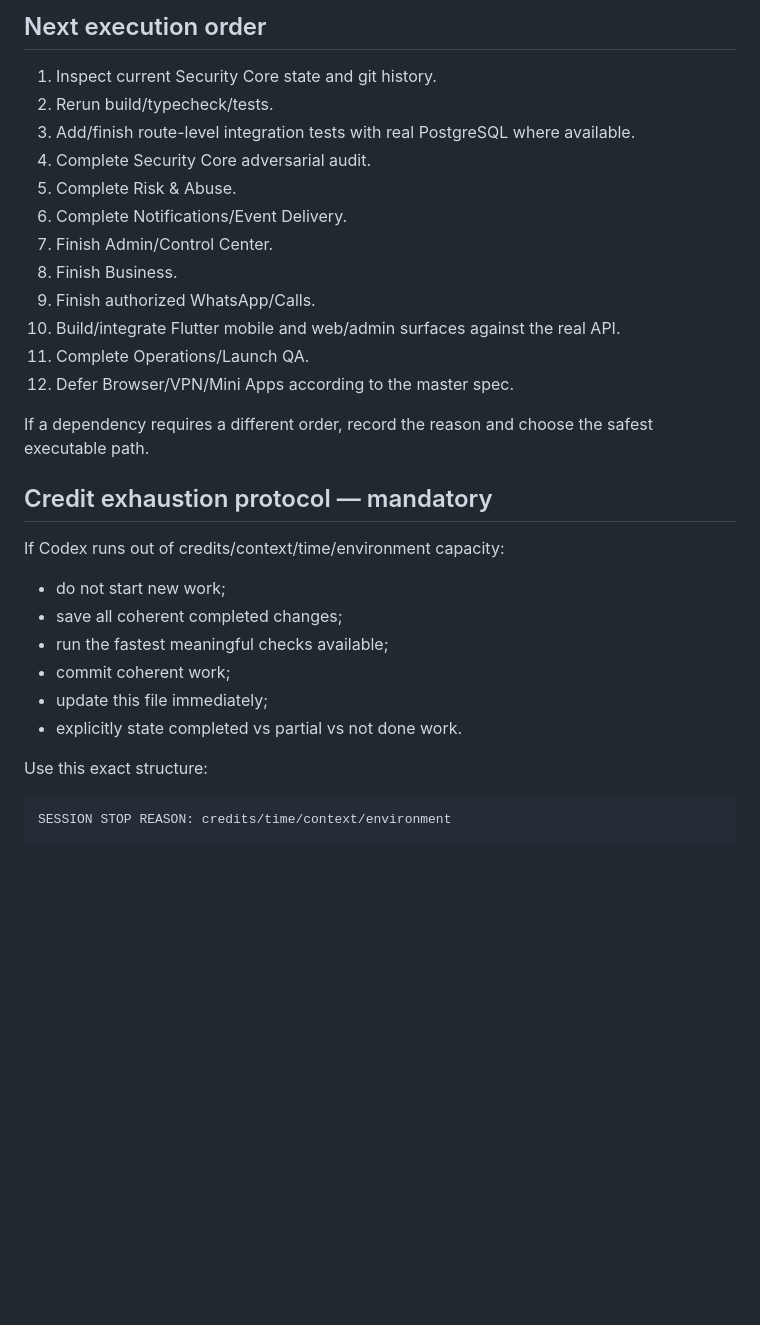
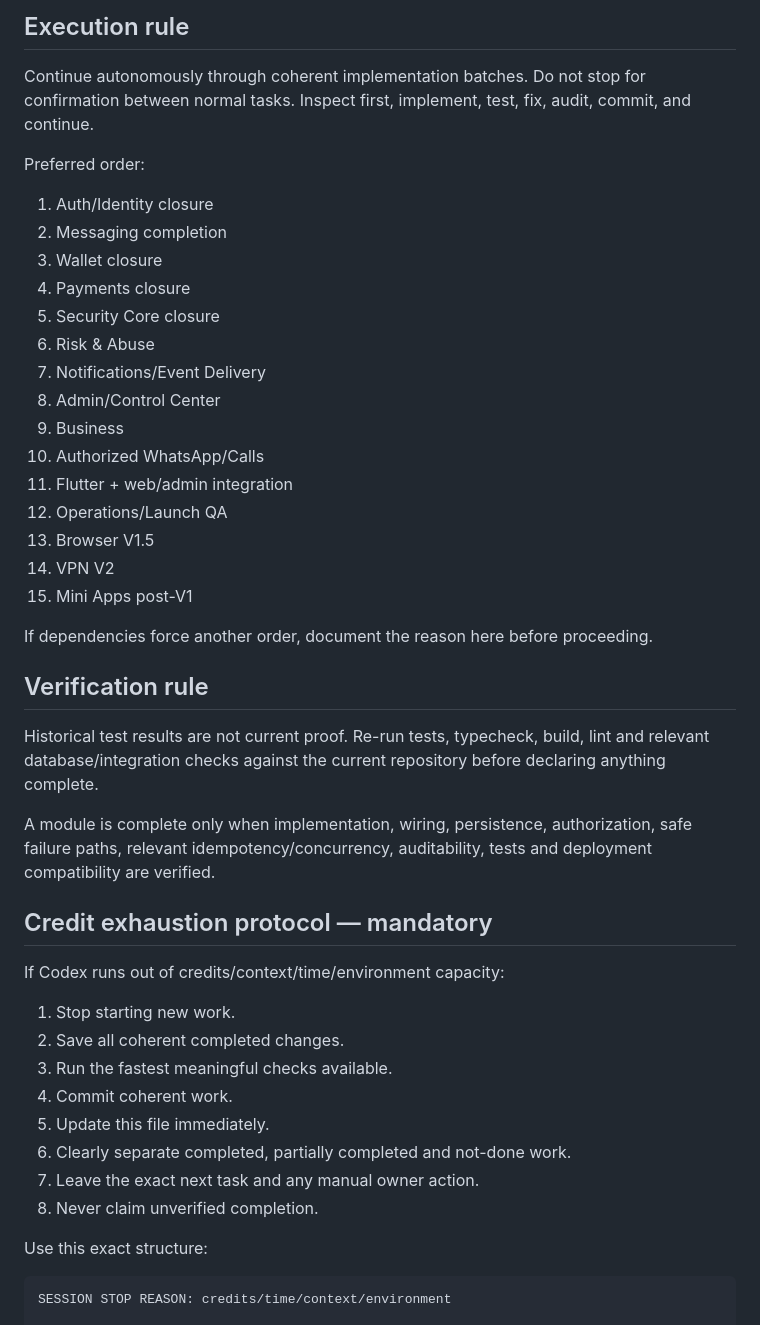
Before and after one commit to Mark56-mn/OPPA, a Markdown page: CODEX_HANDOFF.md, the part around one of its changes. GitHub-like rendering; blank space fills up the shorter version.

Commit message:
docs: refresh Codex handoff with current build map

```diff
--- a/CODEX_HANDOFF.md
+++ b/CODEX_HANDOFF.md
@@ -61,30 +29,43 @@ Browser is V1.5/later unless scope changes. VPN is V2. Mini Apps are post-V1.
 
-## Next execution order
-1. Inspect current Security Core state and git history.
-2. Rerun build/typecheck/tests.
-3. Add/finish route-level integration tests with real PostgreSQL where available.
-4. Complete Security Core adversarial audit.
-5. Complete Risk & Abuse.
-6. Complete Notifications/Event Delivery.
-7. Finish Admin/Control Center.
-8. Finish Business.
-9. Finish authorized WhatsApp/Calls.
-10. Build/integrate Flutter mobile and web/admin surfaces against the real API.
-11. Complete Operations/Launch QA.
-12. Defer Browser/VPN/Mini Apps according to the master spec.
+## Execution rule
+Continue autonomously through coherent implementation batches. Do not stop for confirmation between normal tasks. Inspect first, implement, test, fix, audit, commit, and continue.
 
-If a dependency requires a different order, record the reason and choose the safest executable path.
+Preferred order:
+1. Auth/Identity closure
+2. Messaging completion
+3. Wallet closure
+4. Payments closure
+5. Security Core closure
+6. Risk & Abuse
+7. Notifications/Event Delivery
+8. Admin/Control Center
+9. Business
+10. Authorized WhatsApp/Calls
+11. Flutter + web/admin integration
+12. Operations/Launch QA
+13. Browser V1.5
+14. VPN V2
+15. Mini Apps post-V1
+
+If dependencies force another order, document the reason here before proceeding.
+
+## Verification rule
+Historical test results are not current proof. Re-run tests, typecheck, build, lint and relevant database/integration checks against the current repository before declaring anything complete.
+
+A module is complete only when implementation, wiring, persistence, authorization, safe failure paths, relevant idempotency/concurrency, auditability, tests and deployment compatibility are verified.
 
 ## Credit exhaustion protocol — mandatory
 
 If Codex runs out of credits/context/time/environment capacity:
 
-- do not start new work;
-- save all coherent completed changes;
-- run the fastest meaningful checks available;
-- commit coherent work;
-- update this file immediately;
-- explicitly state completed vs partial vs not done work.
+1. Stop starting new work.
+2. Save all coherent completed changes.
+3. Run the fastest meaningful checks available.
+4. Commit coherent work.
+5. Update this file immediately.
+6. Clearly separate completed, partially completed and not-done work.
+7. Leave the exact next task and any manual owner action.
+8. Never claim unverified completion.
 
 Use this exact structure:
 
```
Also changed, not shown: other parts of CODEX_HANDOFF.md (+13 -43 lines).
